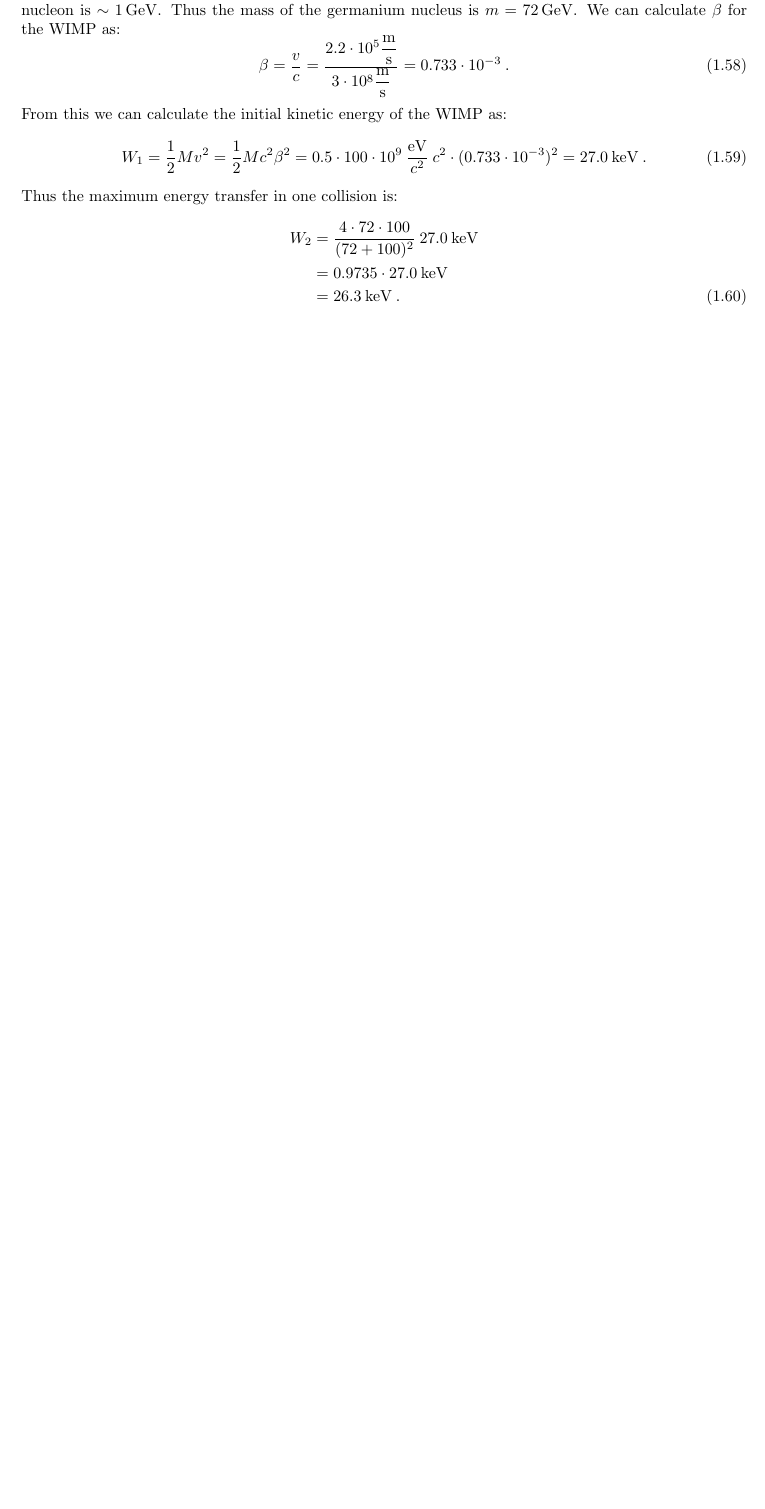
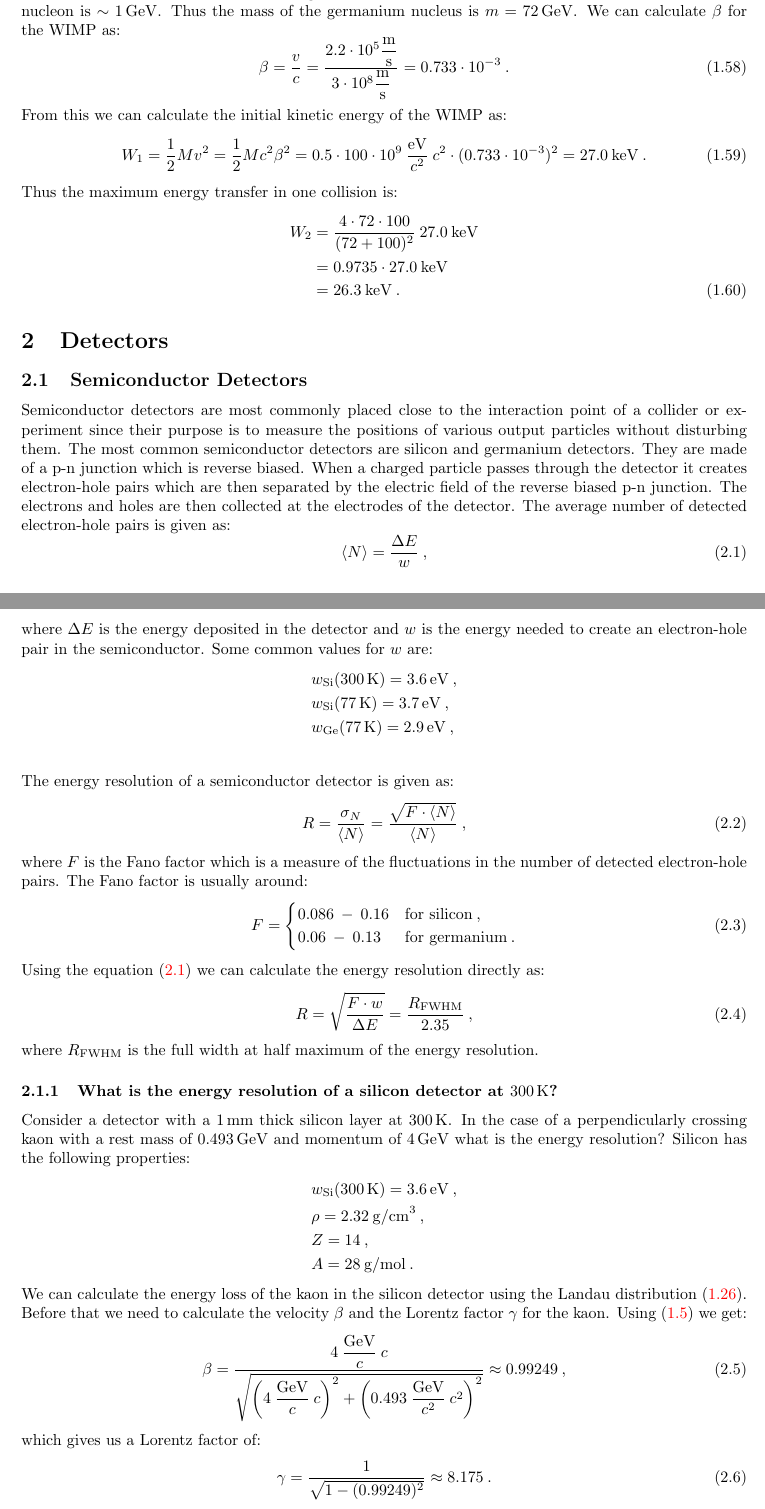
Before and after one commit to pengu5055/ndd-exercises, a LaTeX document (Latex/ndd-ex.tex): part of page 9 of 9 before the commit and two parts of pages 9 and 10 of 11 after it, the two joined at a grey line, cut so that both start at the same text, the shorter picture padded with empty space. Compiled offline with pdfLaTeX.

Commit message:
feat: :sparkles: add semiconductor detectors

```diff
--- a/Latex/ndd-ex.tex
+++ b/Latex/ndd-ex.tex
@@ -611,3 +611,78 @@ Thus the maximum energy transfer in one collision is:
     &= 0.9735 \cdot 27.0\>\rm{keV} \nonumber \\
     &= 26.3\>\rm{keV}\>.
 \end{flalign}
+%
+
+\section{Detectors}
+\subsection{Semiconductor Detectors}
+Semiconductor detectors are most commonly placed close to the interaction point of a collider or experiment since their
+purpose is to measure the positions of various output particles without disturbing them. The most common semiconductor
+detectors are silicon and germanium detectors. They are made of a p-n junction which is reverse biased. When a charged particle
+passes through the detector it creates electron-hole pairs which are then separated by the electric field of the
+reverse biased p-n junction. The electrons and holes are then collected at the electrodes of the detector. The average number
+of detected electron-hole pairs is given as:
+%
+\begin{equation}
+    \left\langle N \right\rangle = \frac{\Delta E}{w}\>,
+    \label{eq:semi-pairs}
+\end{equation}
+%
+where $\Delta E$ is the energy deposited in the detector and $w$ is the energy needed to create an electron-hole pair in the
+semiconductor. Some common values for $w$ are:
+%
+\begin{align*}
+    & w_{\text{Si}}(300\,\rm{K}) = 3.6\,\rm{eV}\>, \\
+    & w_{\text{Si}}(77\,\rm{K}) = 3.7\,\rm{eV}\>, \\
+    & w_{\text{Ge}}(77\,\rm{K}) = 2.9\,\rm{eV}\>, \\
+\end{align*}
+%
+The energy resolution of a semiconductor detector is given as:
+%
+\begin{equation}
+    R = \frac{\sigma_N}{\left\langle N \right\rangle} = \frac{\sqrt{F\cdot\left\langle N \right\rangle}}{\left\langle N \right\rangle}\>,
+    \label{eq:semi-res-full}
+\end{equation}
+%
+where $F$ is the Fano factor which is a measure of the fluctuations in the number of detected electron-hole pairs. The Fano factor
+is usually around:
+%
+\begin{equation}
+    F = \begin{cases}
+        0.086\>-\>0.16 & \text{for silicon}\>, \\
+        0.06\>-\>0.13 & \text{for germanium}\>.
+    \end{cases}
+\end{equation}
+%
+Using the equation (\ref{eq:semi-pairs}) we can calculate the energy resolution directly as:
+%
+\begin{equation}
+    R = \sqrt{\frac{F\cdot w}{\Delta E}} = \frac{R_\text{FWHM}}{2.35}\>,
+    \label{eq:semi-res}
+\end{equation}
+%
+where $R_\text{FWHM}$ is the full width at half maximum of the energy resolution.
+
+\subsubsection{What is the energy resolution of a silicon detector at $300\,\rm{K}$?}
+Consider a detector with a $1\,\rm{mm}$ thick silicon layer at $300\,\rm{K}$. In the case of a perpendicularly crossing
+kaon with a rest mass of $0.493\,\rm{GeV}$ and momentum of $4\,\rm{GeV}$ what is the energy resolution? Silicon has the following
+properties:
+%
+\begin{align*}
+    & w_{\text{Si}}(300\,\rm{K}) = 3.6\,\rm{eV}\>, \\
+    & \rho = 2.32\>\rm{g/cm}^3\>, \\
+    & Z = 14\>, \\
+    & A = 28\>\rm{g/mol}\>.
+\end{align*}
+%
+We can calculate the energy loss of the kaon in the silicon detector using the Landau distribution (\ref{eq:landau}). Before that
+we need to calculate the velocity $\beta$ and the Lorentz factor $\gamma$ for the kaon. Using (\ref{eq:beta}) we get:
+%
+\begin{equation}
+    \beta = \frac{4\>\dfrac{\rm{GeV}}{c}\>c}{\sqrt{\left(4\>\dfrac{\rm{GeV}}{c}\>c\right)^2 + \left(0.493\>\dfrac{\rm{GeV}}{c^2}\>c^2\right)^2}} \approx 0.99249\>,
+\end{equation}
+%
+which gives us a Lorentz factor of:
+%
+\begin{equation}
+    \gamma = \frac{1}{\sqrt{1-(0.99249)^2}} \approx 8.175\>.
+\end{equation}
@@ -613,0 +712,3 @@ Thus the maximum energy transfer in one collision is:
+    \Delta_p &= 0.0178\>\rm{MeV}\,\left[\ln{\frac{67.3\cdot10^6\>\rm{eV}}{172.1\>\rm{eV}}} + \ln{\frac{0.0178\cdot10^6\>\rm{eV}}{172.1\>\rm{eV}}} + 0.2 - (0.99249)^2\right] \nonumber \\
+    &= 0.298\>\rm{MeV}\>.
+\end{flalign}
@@ -613,0 +721 @@ Thus the maximum energy transfer in one collision is:
+    R_\text{FWHM} &= 2.35\cdot 0.11\% = 0.26\%\>.
```
Also changed, not shown: Latex/ndd-ex.pdf, Latex/ndd-ex.tex (43 more changed lines), 7 other files.
